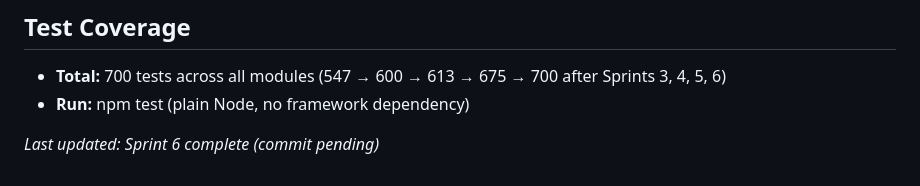
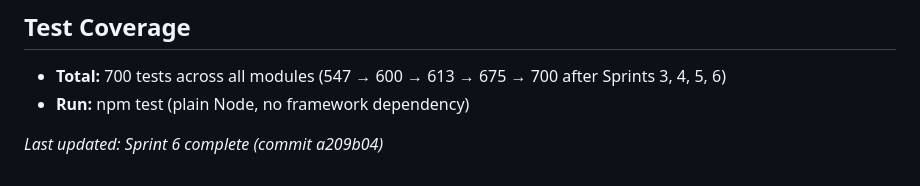
Before and after one commit to Shobre/aetheria-game, a Markdown page: COMBINED_ROADMAP.md, the part around the change. Rendered like a GitHub page.

Commit message:
docs: stamp Sprint 6 roadmap with commit SHA

```diff
--- a/COMBINED_ROADMAP.md
+++ b/COMBINED_ROADMAP.md
@@ -247,4 +247,4 @@ Repurpose Merchants Hut as player home with expanded storage
 - **Total:** 700 tests across all modules (547 → 600 → 613 → 675 → 700 after Sprints 3, 4, 5, 6)
 - **Run:** npm test (plain Node, no framework dependency)
 
-*Last updated: Sprint 6 complete (commit pending)*
+*Last updated: Sprint 6 complete (commit a209b04)*
```
